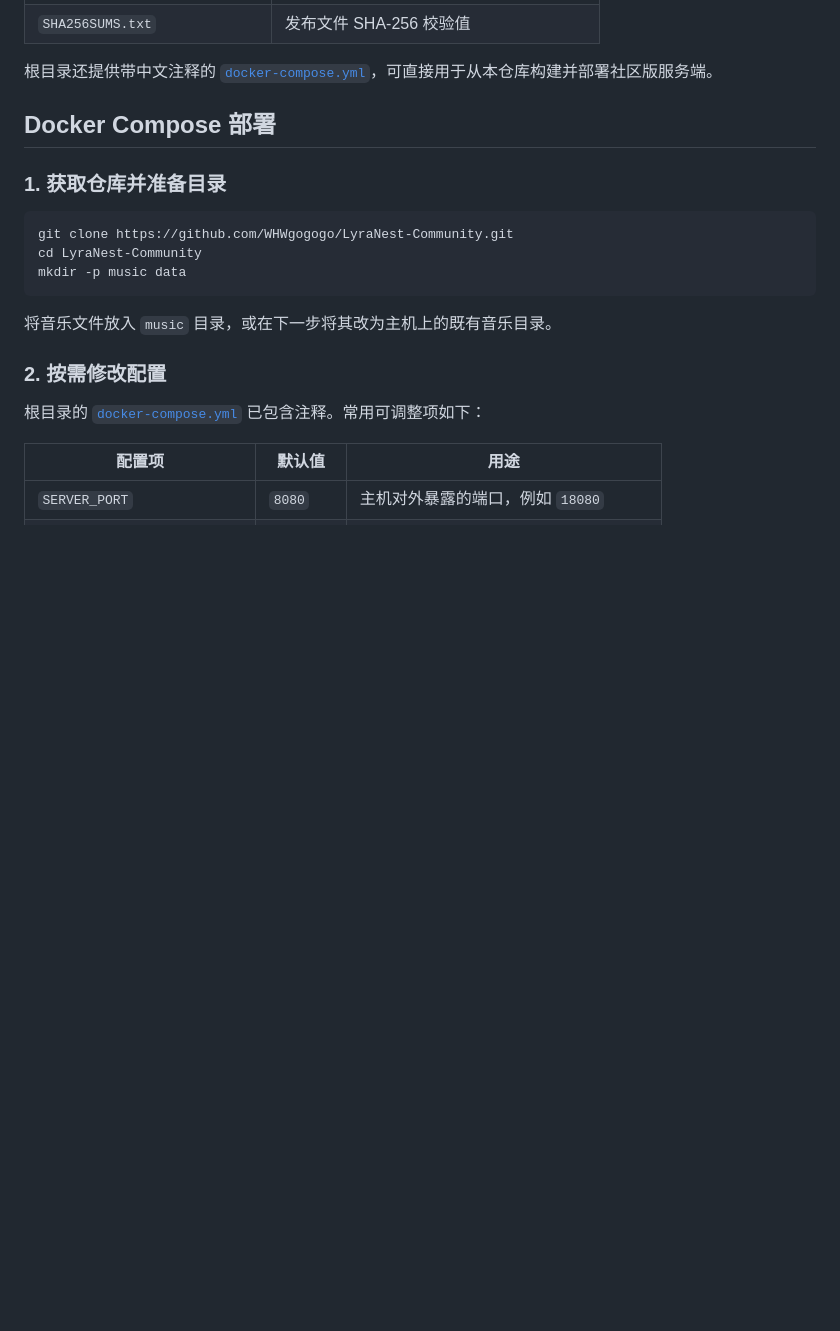
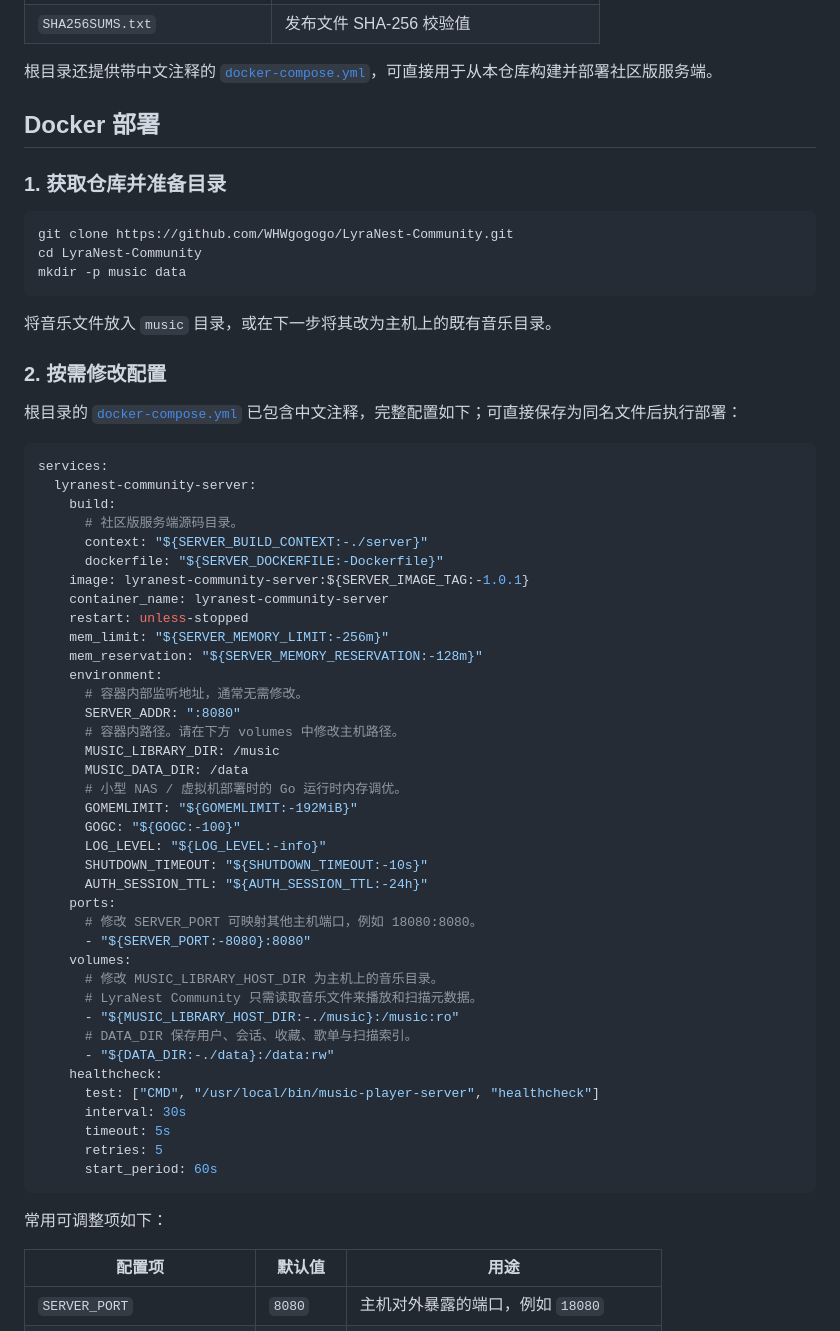
Before and after one commit to WHWgogogo/LyraNest-Community, a Markdown page: README.md, the part around the change. Rendered like a GitHub page; blank space fills up the shorter version.

Commit message:
docs: document community Docker deployment

````diff
--- a/README.md
+++ b/README.md
@@ -66,7 +66,7 @@
 
 根目录还提供带中文注释的 [`docker-compose.yml`](docker-compose.yml)，可直接用于从本仓库构建并部署社区版服务端。
 
-## Docker Compose 部署
+## Docker 部署
 
 ### 1. 获取仓库并准备目录
 
@@ -80,7 +80,50 @@ mkdir -p music data
 
 ### 2. 按需修改配置
 
-根目录的 [`docker-compose.yml`](docker-compose.yml) 已包含注释。常用可调整项如下：
+根目录的 [`docker-compose.yml`](docker-compose.yml) 已包含中文注释，完整配置如下；可直接保存为同名文件后执行部署：
+
+```yaml
+services:
+  lyranest-community-server:
+    build:
+      # 社区版服务端源码目录。
+      context: "${SERVER_BUILD_CONTEXT:-./server}"
+      dockerfile: "${SERVER_DOCKERFILE:-Dockerfile}"
+    image: lyranest-community-server:${SERVER_IMAGE_TAG:-1.0.1}
+    container_name: lyranest-community-server
+    restart: unless-stopped
+    mem_limit: "${SERVER_MEMORY_LIMIT:-256m}"
+    mem_reservation: "${SERVER_MEMORY_RESERVATION:-128m}"
+    environment:
+      # 容器内部监听地址，通常无需修改。
+      SERVER_ADDR: ":8080"
+      # 容器内路径。请在下方 volumes 中修改主机路径。
+      MUSIC_LIBRARY_DIR: /music
+      MUSIC_DATA_DIR: /data
+      # 小型 NAS / 虚拟机部署时的 Go 运行时内存调优。
+      GOMEMLIMIT: "${GOMEMLIMIT:-192MiB}"
+      GOGC: "${GOGC:-100}"
+      LOG_LEVEL: "${LOG_LEVEL:-info}"
+      SHUTDOWN_TIMEOUT: "${SHUTDOWN_TIMEOUT:-10s}"
+      AUTH_SESSION_TTL: "${AUTH_SESSION_TTL:-24h}"
+    ports:
+      # 修改 SERVER_PORT 可映射其他主机端口，例如 18080:8080。
+      - "${SERVER_PORT:-8080}:8080"
+    volumes:
+      # 修改 MUSIC_LIBRARY_HOST_DIR 为主机上的音乐目录。
+      # LyraNest Community 只需读取音乐文件来播放和扫描元数据。
+      - "${MUSIC_LIBRARY_HOST_DIR:-./music}:/music:ro"
+      # DATA_DIR 保存用户、会话、收藏、歌单与扫描索引。
+      - "${DATA_DIR:-./data}:/data:rw"
+    healthcheck:
+      test: ["CMD", "/usr/local/bin/music-player-server", "healthcheck"]
+      interval: 30s
+      timeout: 5s
+      retries: 5
+      start_period: 60s
+```
+
+常用可调整项如下：
 
 | 配置项 | 默认值 | 用途 |
 | --- | --- | --- |
````
